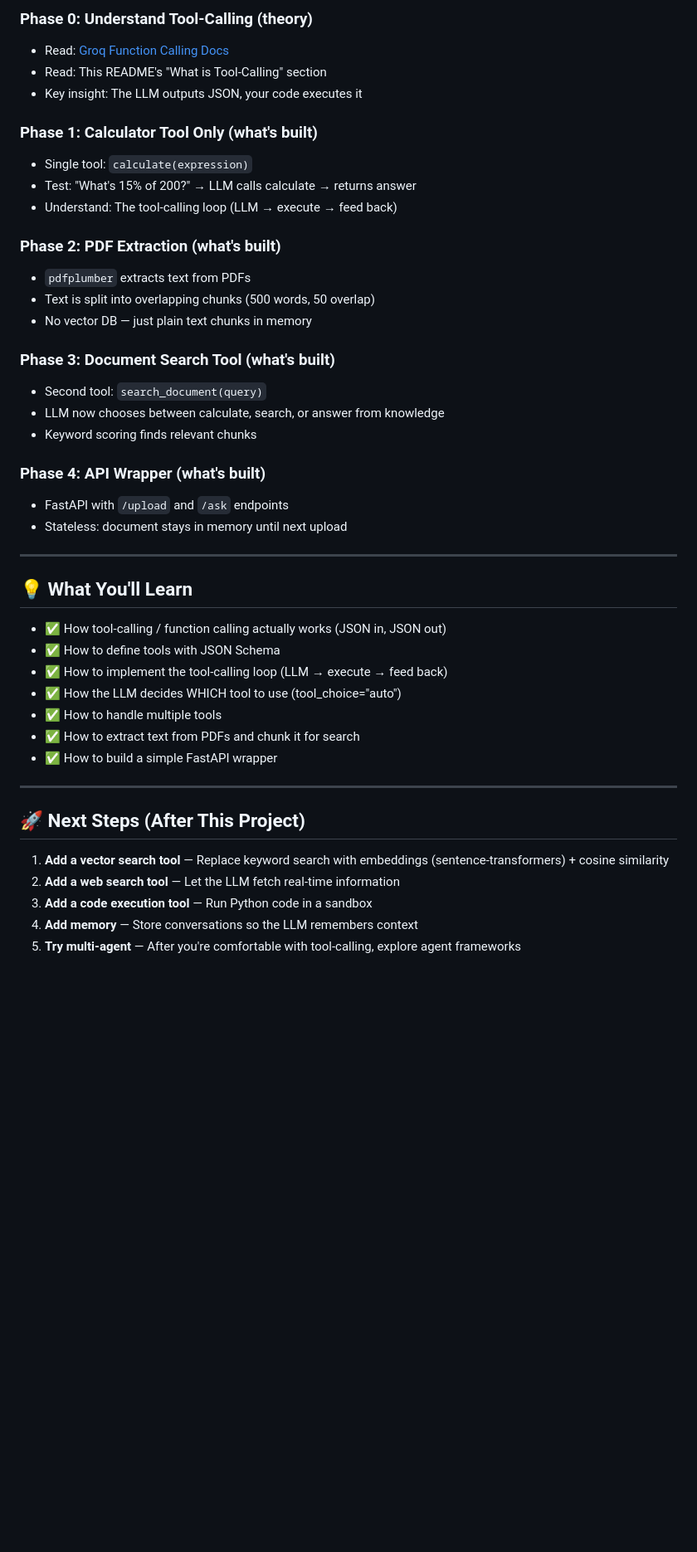
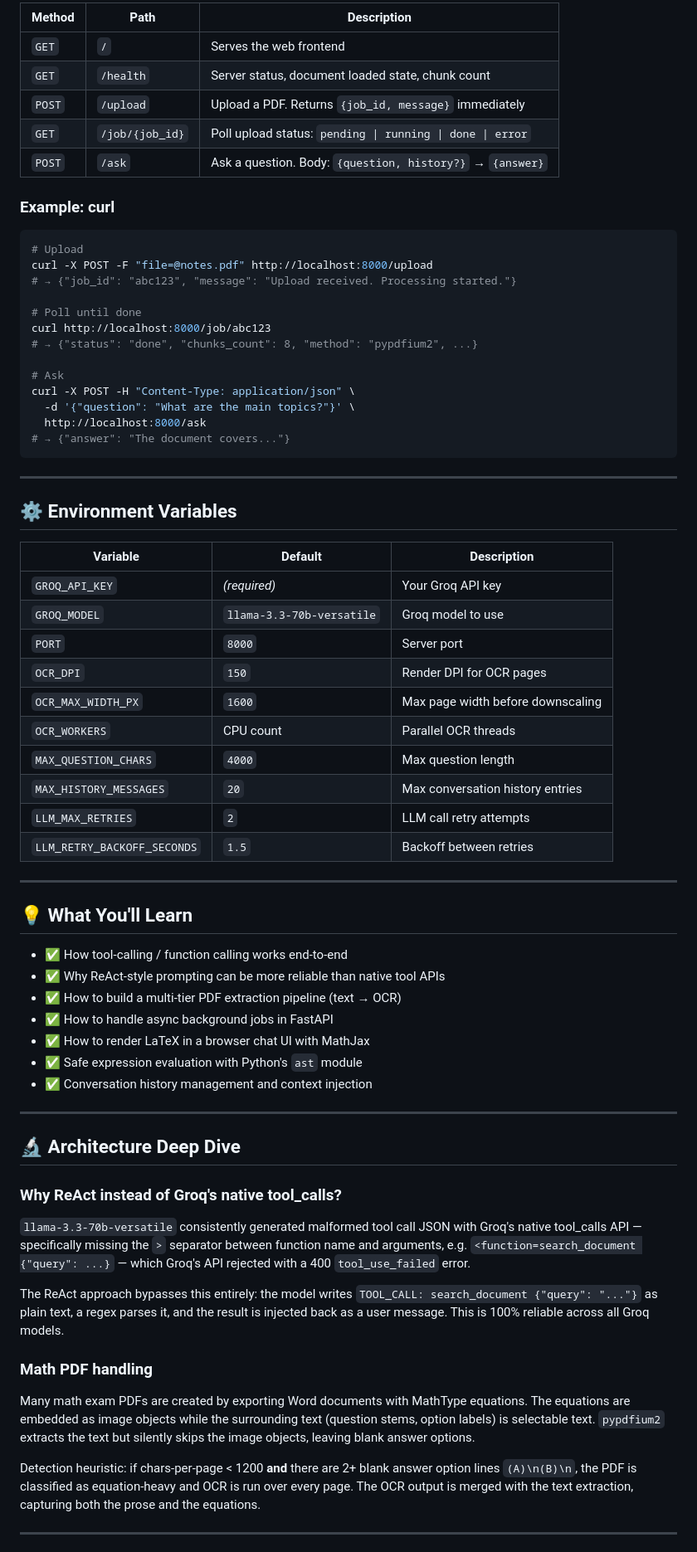
Before and after one commit to Nirvanjha2004/pdf-tool-calling-assistant, a Markdown page: README.md, the part around one of its changes. Shown at 83% size. Rendered like a GitHub page; blank space fills up the shorter version.

````diff
--- a/README.md
+++ b/README.md
@@ -165,46 +164,74 @@ After uploading a PDF like a resume or research paper:
 
-### Phase 0: Understand Tool-Calling (theory)
-- Read: [Groq Function Calling Docs](https://console.groq.com/docs/tool-use)
-- Read: This README's "What is Tool-Calling" section
-- Key insight: The LLM outputs JSON, your code executes it
+| Method | Path | Description |
+|---|---|---|
+| `GET` | `/` | Serves the web frontend |
+| `GET` | `/health` | Server status, document loaded state, chunk count |
+| `POST` | `/upload` | Upload a PDF. Returns `{job_id, message}` immediately |
+| `GET` | `/job/{job_id}` | Poll upload status: `pending \| running \| done \| error` |
+| `POST` | `/ask` | Ask a question. Body: `{question, history?}` → `{answer}` |
 
-### Phase 1: Calculator Tool Only (what's built)
-- Single tool: `calculate(expression)`
-- Test: "What's 15% of 200?" → LLM calls calculate → returns answer
-- Understand: The tool-calling loop (LLM → execute → feed back)
+### Example: curl
 
-### Phase 2: PDF Extraction (what's built)
-- `pdfplumber` extracts text from PDFs
-- Text is split into overlapping chunks (500 words, 50 overlap)
-- No vector DB — just plain text chunks in memory
+```bash
+# Upload
+curl -X POST -F "file=@notes.pdf" http://localhost:8000/upload
+# → {"job_id": "abc123", "message": "Upload received. Processing started."}
 
-### Phase 3: Document Search Tool (what's built)
-- Second tool: `search_document(query)`
-- LLM now chooses between calculate, search, or answer from knowledge
-- Keyword scoring finds relevant chunks
+# Poll until done
+curl http://localhost:8000/job/abc123
+# → {"status": "done", "chunks_count": 8, "method": "pypdfium2", ...}
 
-### Phase 4: API Wrapper (what's built)
-- FastAPI with `/upload` and `/ask` endpoints
-- Stateless: document stays in memory until next upload
+# Ask
+curl -X POST -H "Content-Type: application/json" \
+  -d '{"question": "What are the main topics?"}' \
+  http://localhost:8000/ask
+# → {"answer": "The document covers..."}
+```
+
+---
+
+## ⚙️ Environment Variables
+
+| Variable | Default | Description |
+|---|---|---|
+| `GROQ_API_KEY` | *(required)* | Your Groq API key |
+| `GROQ_MODEL` | `llama-3.3-70b-versatile` | Groq model to use |
+| `PORT` | `8000` | Server port |
+| `OCR_DPI` | `150` | Render DPI for OCR pages |
+| `OCR_MAX_WIDTH_PX` | `1600` | Max page width before downscaling |
+| `OCR_WORKERS` | CPU count | Parallel OCR threads |
+| `MAX_QUESTION_CHARS` | `4000` | Max question length |
+| `MAX_HISTORY_MESSAGES` | `20` | Max conversation history entries |
+| `LLM_MAX_RETRIES` | `2` | LLM call retry attempts |
+| `LLM_RETRY_BACKOFF_SECONDS` | `1.5` | Backoff between retries |
 
 ---
 
 ## 💡 What You'll Learn
 
-- ✅ How tool-calling / function calling actually works (JSON in, JSON out)
-- ✅ How to define tools with JSON Schema
-- ✅ How to implement the tool-calling loop (LLM → execute → feed back)
-- ✅ How the LLM decides WHICH tool to use (tool_choice="auto")
-- ✅ How to handle multiple tools
-- ✅ How to extract text from PDFs and chunk it for search
-- ✅ How to build a simple FastAPI wrapper
+- ✅ How tool-calling / function calling works end-to-end
+- ✅ Why ReAct-style prompting can be more reliable than native tool APIs
+- ✅ How to build a multi-tier PDF extraction pipeline (text → OCR)
+- ✅ How to handle async background jobs in FastAPI
+- ✅ How to render LaTeX in a browser chat UI with MathJax
+- ✅ Safe expression evaluation with Python's `ast` module
+- ✅ Conversation history management and context injection
 
 ---
 
-## 🚀 Next Steps (After This Project)
+## 🔬 Architecture Deep Dive
 
-1. **Add a vector search tool** — Replace keyword search with embeddings (sentence-transformers) + cosine similarity
-2. **Add a web search tool** — Let the LLM fetch real-time information
-3. **Add a code execution tool** — Run Python code in a sandbox
-4. **Add memory** — Store conversations so the LLM remembers context
-5. **Try multi-agent** — After you're comfortable with tool-calling, explore agent frameworks
+### Why ReAct instead of Groq's native tool_calls?
+
+`llama-3.3-70b-versatile` consistently generated malformed tool call JSON with Groq's native tool_calls API — specifically missing the `>` separator between function name and arguments, e.g. `<function=search_document {"query": ...}` — which Groq's API rejected with a 400 `tool_use_failed` error.
+
+The ReAct approach bypasses this entirely: the model writes `TOOL_CALL: search_document {"query": "..."}` as plain text, a regex parses it, and the result is injected back as a user message. This is 100% reliable across all Groq models.
+
+### Math PDF handling
+
+Many math exam PDFs are created by exporting Word documents with MathType equations. The equations are embedded as image objects while the surrounding text (question stems, option labels) is selectable text. `pypdfium2` extracts the text but silently skips the image objects, leaving blank answer options.
+
+Detection heuristic: if chars-per-page < 1200 **and** there are 2+ blank answer option lines `(A)\n(B)\n`, the PDF is classified as equation-heavy and OCR is run over every page. The OCR output is merged with the text extraction, capturing both the prose and the equations.
+
+---
+
````
Also changed, not shown: other parts of README.md (+101 -94 lines).
